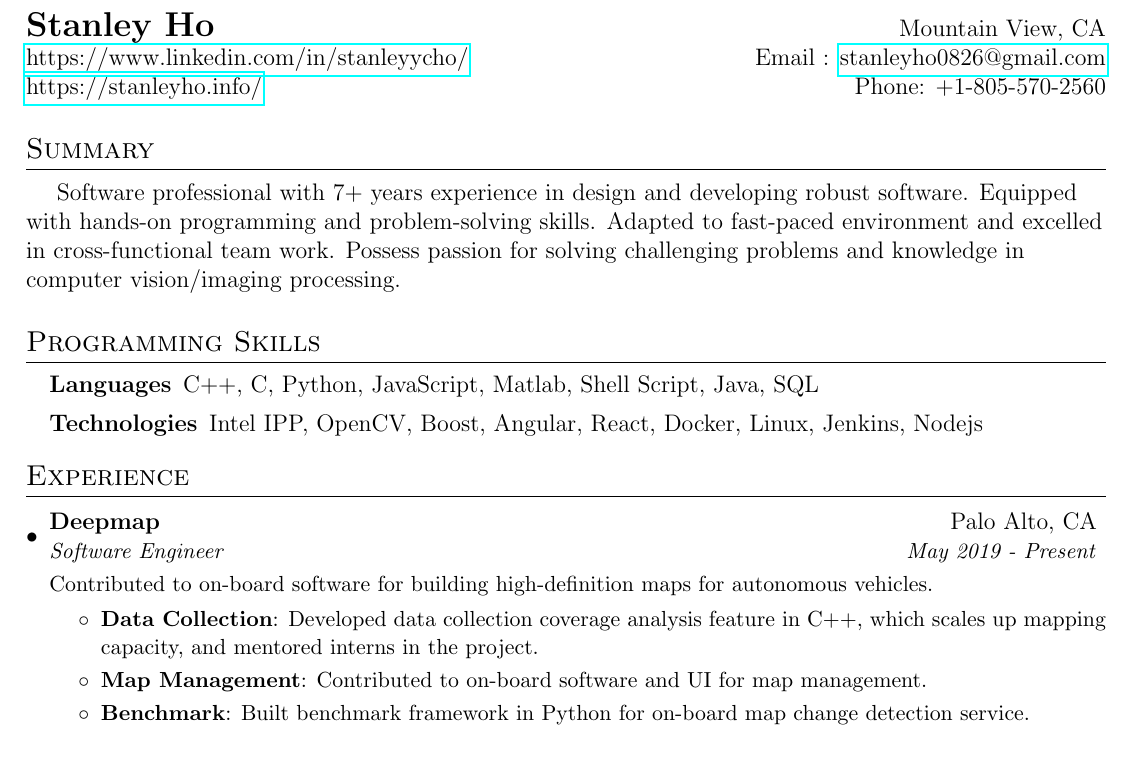
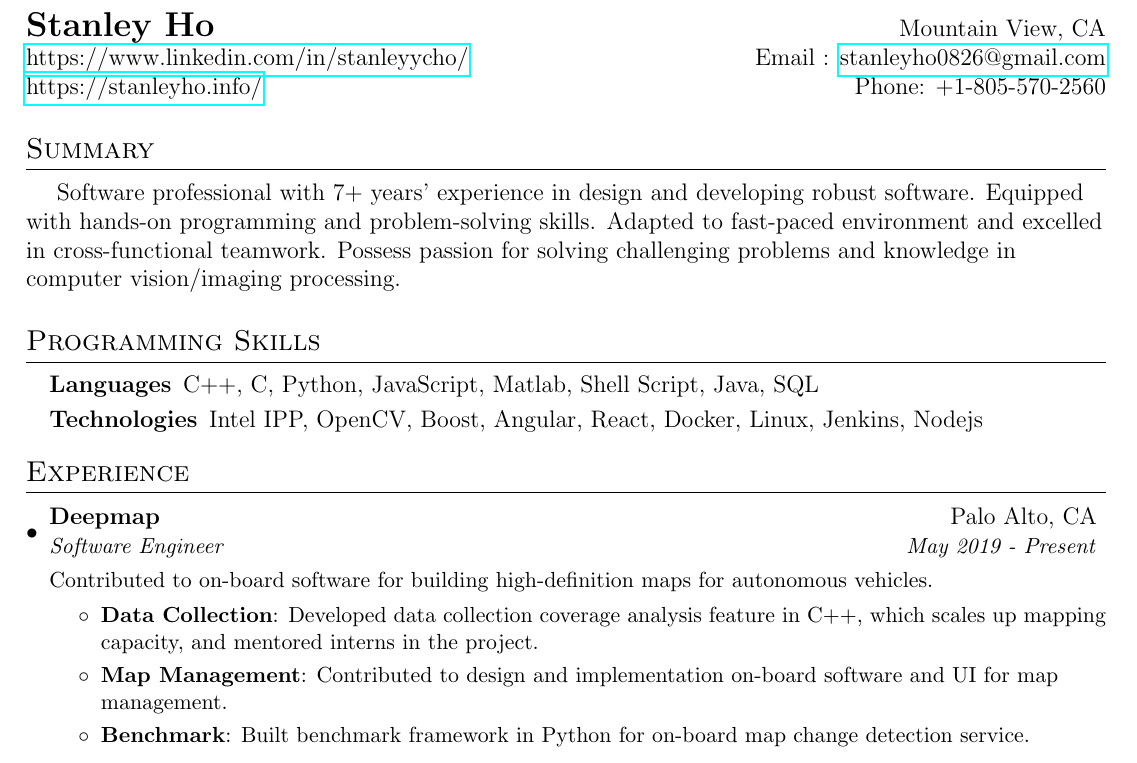
Before and after one commit to stanleyycho/resume, a LaTeX CV (stanley_ho_resume.tex): part of the page, cut so that both start at the same text. Compiled offline with pdfLaTeX.

Commit message:
Updated resume to fix typo

```diff
--- a/stanley_ho_resume.tex
+++ b/stanley_ho_resume.tex
@@ -94,14 +94,14 @@
 
 %--------SUMMARY OF QUALIFICATIONS------------
 \section{Summary}
-	\hspace{3ex}{Software professional with 7+ years experience in design and developing robust software. Equipped with hands-on programming and problem-solving skills. Adapted to fast-paced environment and excelled in cross-functional team work. Possess passion for solving challenging problems and knowledge in computer vision/imaging processing. }
+	\hspace{3ex}{Software professional with 7+ years' experience in design and developing robust software. Equipped with hands-on programming and problem-solving skills. Adapted to fast-paced environment and excelled in cross-functional teamwork. Possess passion for solving challenging problems and knowledge in computer vision/imaging processing. }
 
 %--------PROGRAMMING SKILLS------------
 \section{Programming Skills}
   \resumeSubHeadingListStart
     \item[]{
       \begin{deflist}
-        \item[\textbf{Languages}]{C++, C, Python, JavaScript, Matlab, Shell Script, Java, SQL} \vspace{-5pt}
+        \item[\textbf{Languages}]{C++, C, Python, JavaScript, Matlab, Shell Script, Java, SQL} \vspace{-7pt}
       \end{deflist}
     }
     \item[]{
@@ -123,7 +123,7 @@
         \resumeItem {Data Collection}
         {Developed data collection coverage analysis feature in C++, which scales up mapping capacity, and mentored interns in the project.}
         \resumeItem {Map Management}
-        {Contributed to on-board software and UI for map management.}
+        {Contributed to design and implementation on-board software and UI for map management.}
         \resumeItem {Benchmark}
         {Built benchmark framework in Python for on-board map change detection service.}
       \resumeItemListEnd
```
Also changed, not shown: stanley_ho_resume.pdf.
